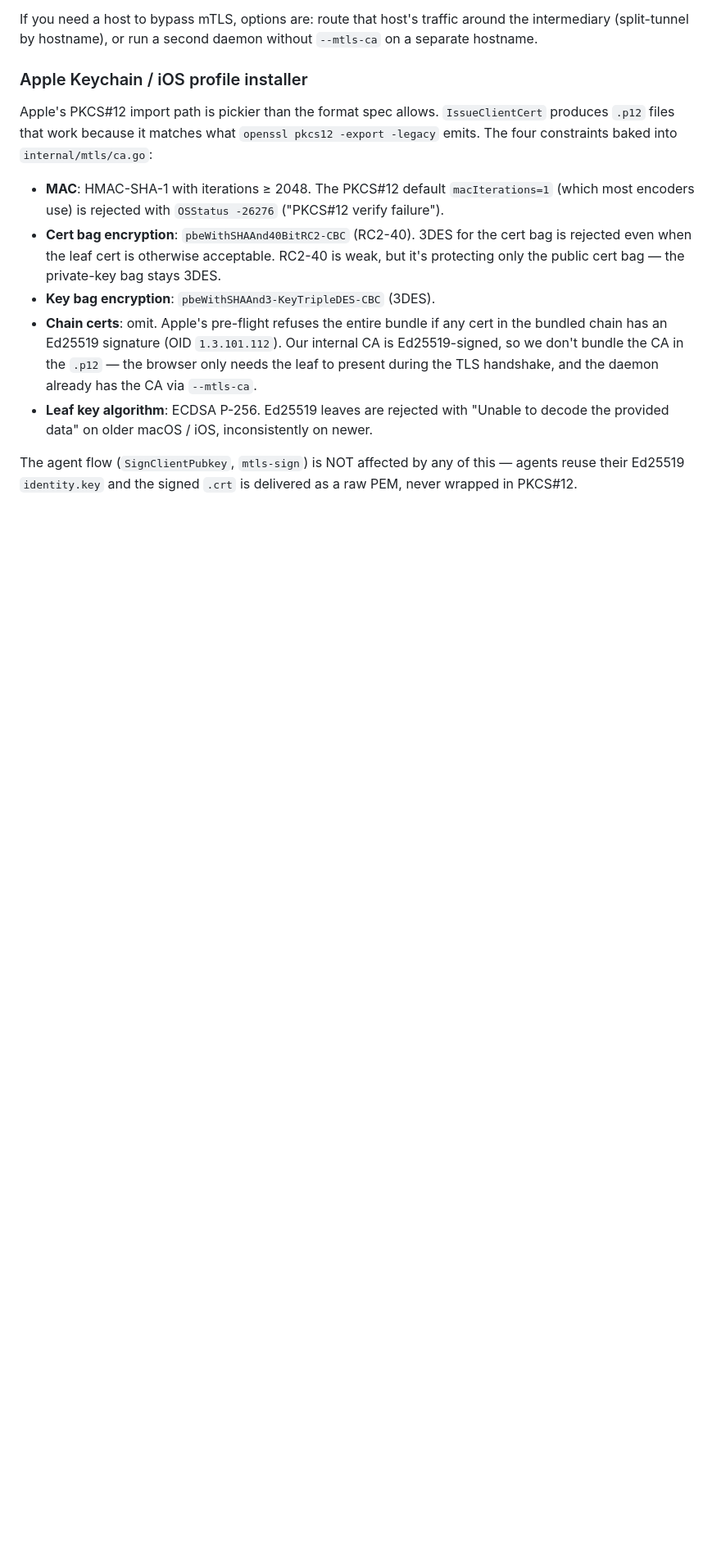
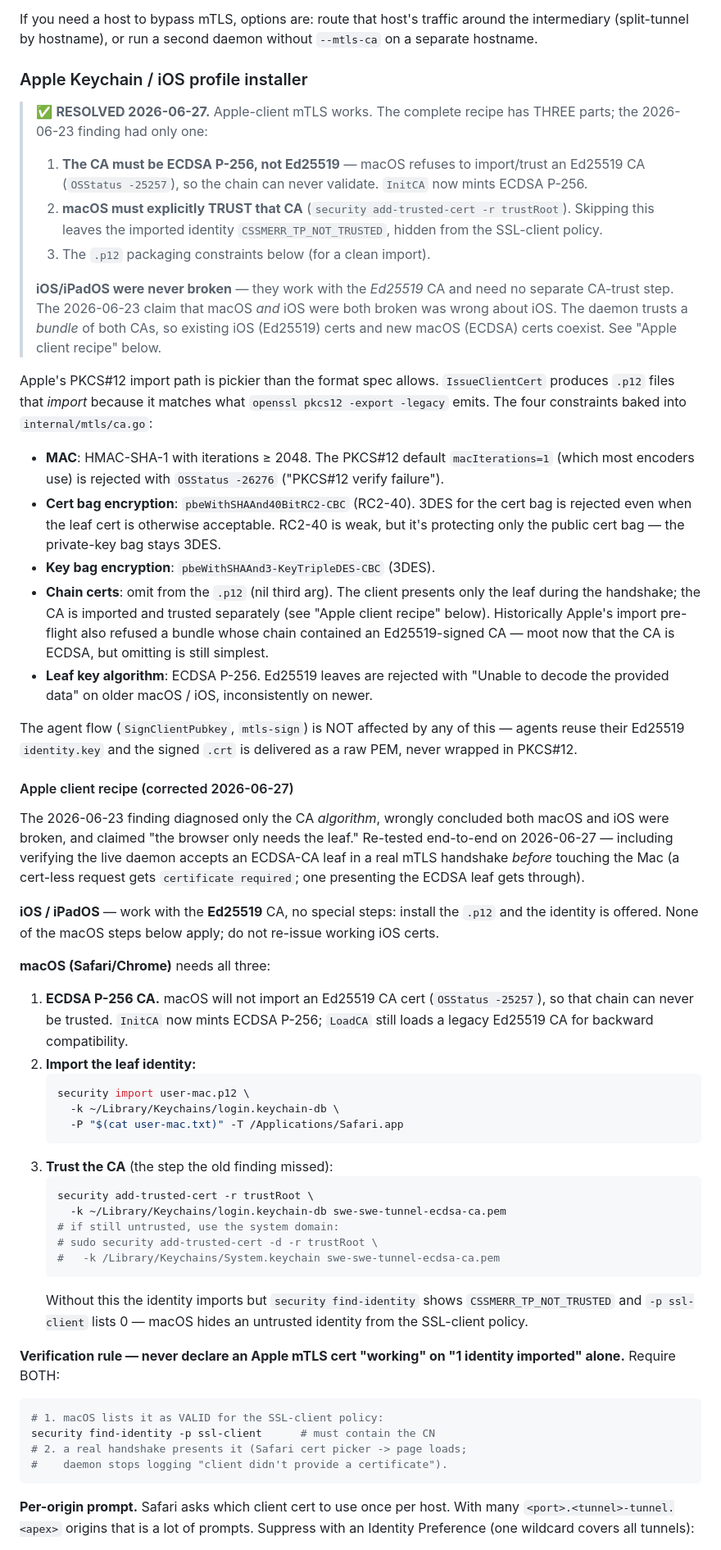
Before and after one commit to choonkeat/swe-swe-tunnel, a Markdown page: docs/mtls.md, the part around one of its changes. Shown at 82% size. GitHub-like rendering; blank space fills up the shorter version.

````diff
--- a/docs/mtls.md
+++ b/docs/mtls.md
@@ -48,8 +48,24 @@ second daemon without `--mtls-ca` on a separate hostname.
 
 ### Apple Keychain / iOS profile installer
 
+> ✅ **RESOLVED 2026-06-27.** Apple-client mTLS works. The complete
+> recipe has THREE parts; the 2026-06-23 finding had only one:
+> 1. **The CA must be ECDSA P-256, not Ed25519** — macOS refuses to
+>    import/trust an Ed25519 CA (`OSStatus -25257`), so the chain can
+>    never validate. `InitCA` now mints ECDSA P-256.
+> 2. **macOS must explicitly TRUST that CA** (`security add-trusted-cert
+>    -r trustRoot`). Skipping this leaves the imported identity
+>    `CSSMERR_TP_NOT_TRUSTED`, hidden from the SSL-client policy.
+> 3. The `.p12` packaging constraints below (for a clean import).
+>
+> **iOS/iPadOS were never broken** — they work with the *Ed25519* CA and
+> need no separate CA-trust step. The 2026-06-23 claim that macOS *and*
+> iOS were both broken was wrong about iOS. The daemon trusts a *bundle*
+> of both CAs, so existing iOS (Ed25519) certs and new macOS (ECDSA)
+> certs coexist. See "Apple client recipe" below.
+
 Apple's PKCS#12 import path is pickier than the format spec allows.
-`IssueClientCert` produces `.p12` files that work because it matches
+`IssueClientCert` produces `.p12` files that *import* because it matches
 what `openssl pkcs12 -export -legacy` emits. The four constraints
 baked into `internal/mtls/ca.go`:
 
@@ -61,12 +77,12 @@ baked into `internal/mtls/ca.go`:
   otherwise acceptable. RC2-40 is weak, but it's protecting only
   the public cert bag — the private-key bag stays 3DES.
 * **Key bag encryption**: `pbeWithSHAAnd3-KeyTripleDES-CBC` (3DES).
-* **Chain certs**: omit. Apple's pre-flight refuses the entire
-  bundle if any cert in the bundled chain has an Ed25519 signature
-  (OID `1.3.101.112`). Our internal CA is Ed25519-signed, so we
-  don't bundle the CA in the `.p12` — the browser only needs the
-  leaf to present during the TLS handshake, and the daemon already
-  has the CA via `--mtls-ca`.
+* **Chain certs**: omit from the `.p12` (nil third arg). The client
+  presents only the leaf during the handshake; the CA is imported and
+  trusted separately (see "Apple client recipe" below). Historically
+  Apple's import pre-flight also refused a bundle whose chain contained
+  an Ed25519-signed CA — moot now that the CA is ECDSA, but omitting is
+  still simplest.
 * **Leaf key algorithm**: ECDSA P-256. Ed25519 leaves are rejected
   with "Unable to decode the provided data" on older macOS / iOS,
   inconsistently on newer.
@@ -74,3 +90,56 @@ baked into `internal/mtls/ca.go`:
 The agent flow (`SignClientPubkey`, `mtls-sign`) is NOT affected by
 any of this — agents reuse their Ed25519 `identity.key` and the
 signed `.crt` is delivered as a raw PEM, never wrapped in PKCS#12.
+
+#### Apple client recipe (corrected 2026-06-27)
+
+The 2026-06-23 finding diagnosed only the CA *algorithm*, wrongly
+concluded both macOS and iOS were broken, and claimed "the browser only
+needs the leaf." Re-tested end-to-end on 2026-06-27 — including
+verifying the live daemon accepts an ECDSA-CA leaf in a real mTLS
+handshake *before* touching the Mac (a cert-less request gets
+`certificate required`; one presenting the ECDSA leaf gets through).
+
+**iOS / iPadOS** — work with the **Ed25519** CA, no special steps:
+install the `.p12` and the identity is offered. None of the macOS steps
+below apply; do not re-issue working iOS certs.
+
+**macOS (Safari/Chrome)** needs all three:
+
+1. **ECDSA P-256 CA.** macOS will not import an Ed25519 CA cert
+   (`OSStatus -25257`), so that chain can never be trusted. `InitCA`
+   now mints ECDSA P-256; `LoadCA` still loads a legacy Ed25519 CA for
+   backward compatibility.
+2. **Import the leaf identity:**
+   ```sh
+   security import user-mac.p12 \
+     -k ~/Library/Keychains/login.keychain-db \
+     -P "$(cat user-mac.txt)" -T /Applications/Safari.app
+   ```
+3. **Trust the CA** (the step the old finding missed):
+   ```sh
+   security add-trusted-cert -r trustRoot \
+     -k ~/Library/Keychains/login.keychain-db swe-swe-tunnel-ecdsa-ca.pem
+   # if still untrusted, use the system domain:
+   # sudo security add-trusted-cert -d -r trustRoot \
+   #   -k /Library/Keychains/System.keychain swe-swe-tunnel-ecdsa-ca.pem
+   ```
+   Without this the identity imports but `security find-identity` shows
+   `CSSMERR_TP_NOT_TRUSTED` and `-p ssl-client` lists 0 — macOS hides an
+   untrusted identity from the SSL-client policy.
+
+**Verification rule — never declare an Apple mTLS cert "working" on
+"1 identity imported" alone.** Require BOTH:
+
+```sh
+# 1. macOS lists it as VALID for the SSL-client policy:
+security find-identity -p ssl-client      # must contain the CN
+# 2. a real handshake presents it (Safari cert picker -> page loads;
+#    daemon stops logging "client didn't provide a certificate").
+```
+
+**Per-origin prompt.** Safari asks which client cert to use once per
+host. With many `<port>.<tunnel>-tunnel.<apex>` origins that is a lot of
+prompts. Suppress with an Identity Preference (one wildcard covers all
+tunnels):
+
````
Also changed, not shown: other parts of docs/mtls.md (+13 -0 lines), docs/findings-2026-06-23-macos-mtls-ed25519-ca.md (added, +161 -0 lines).
